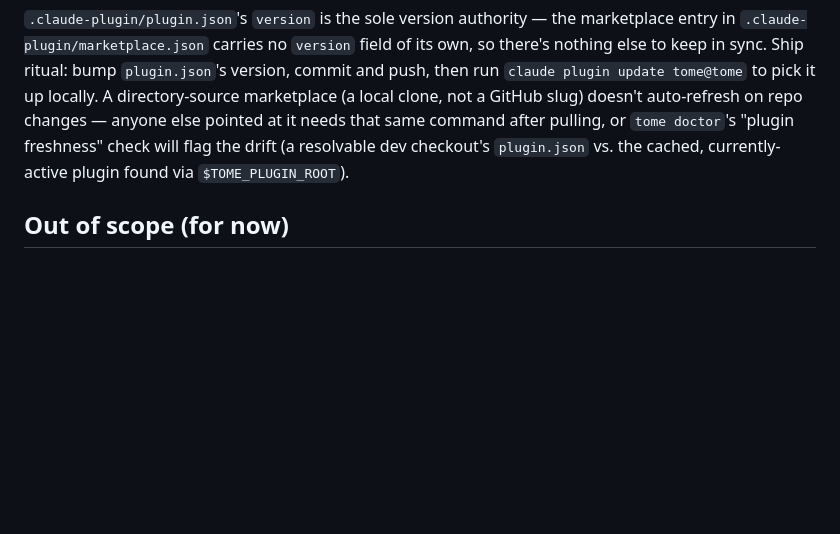
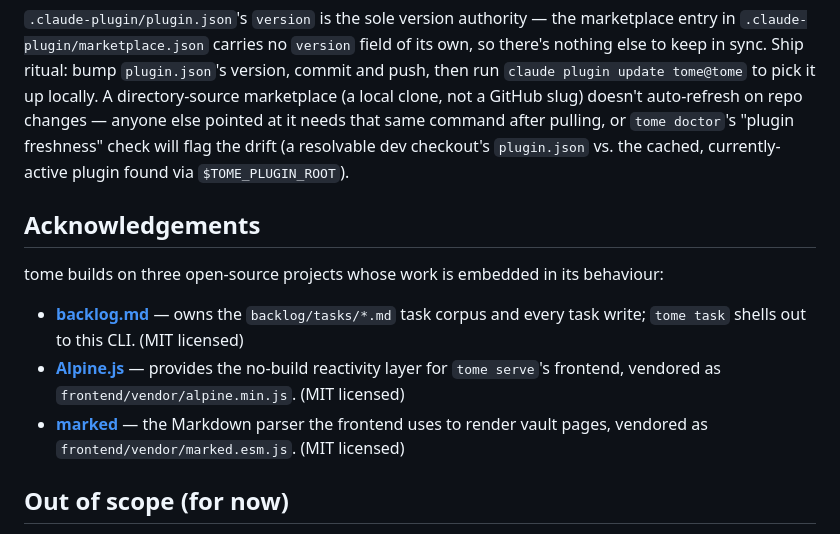
Before and after one commit to chicken-noodle-chris/tome, a Markdown page: README.md, the part around the change. Rendered like a GitHub page; blank space fills up the shorter version.

Commit message:
README: add Acknowledgements section crediting OSS projects

```diff
--- a/README.md
+++ b/README.md
@@ -326,6 +326,21 @@ or `tome doctor`'s "plugin freshness" check will flag the drift (a
 resolvable dev checkout's `plugin.json` vs. the cached, currently-active
 plugin found via `$TOME_PLUGIN_ROOT`).
 
+## Acknowledgements
+
+tome builds on three open-source projects whose work is embedded in its
+behaviour:
+
+- **[backlog.md](https://github.com/MrLesk/Backlog.md)** — owns the
+  `backlog/tasks/*.md` task corpus and every task write; `tome task`
+  shells out to this CLI. (MIT licensed)
+- **[Alpine.js](https://alpinejs.dev/)** — provides the no-build
+  reactivity layer for `tome serve`'s frontend, vendored as
+  `frontend/vendor/alpine.min.js`. (MIT licensed)
+- **[marked](https://github.com/markedjs/marked)** — the Markdown
+  parser the frontend uses to render vault pages, vendored as
+  `frontend/vendor/marked.esm.js`. (MIT licensed)
+
 ## Out of scope (for now)
 
 - A multi-vault registry — the CLI's root-resolution seam supports it, but
```
